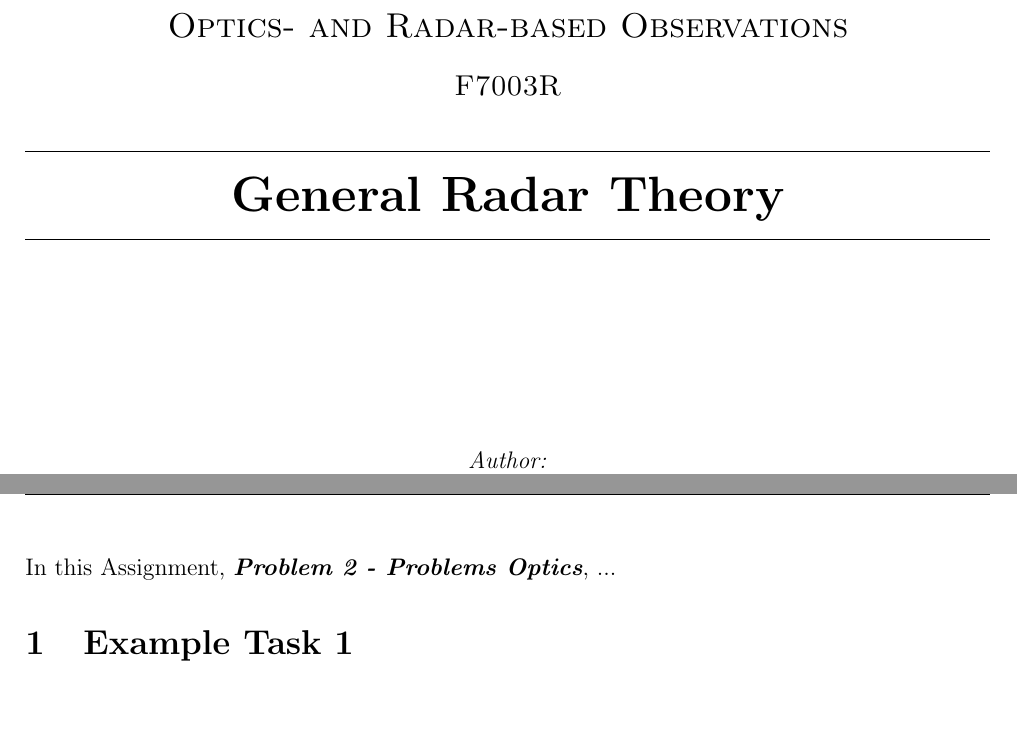
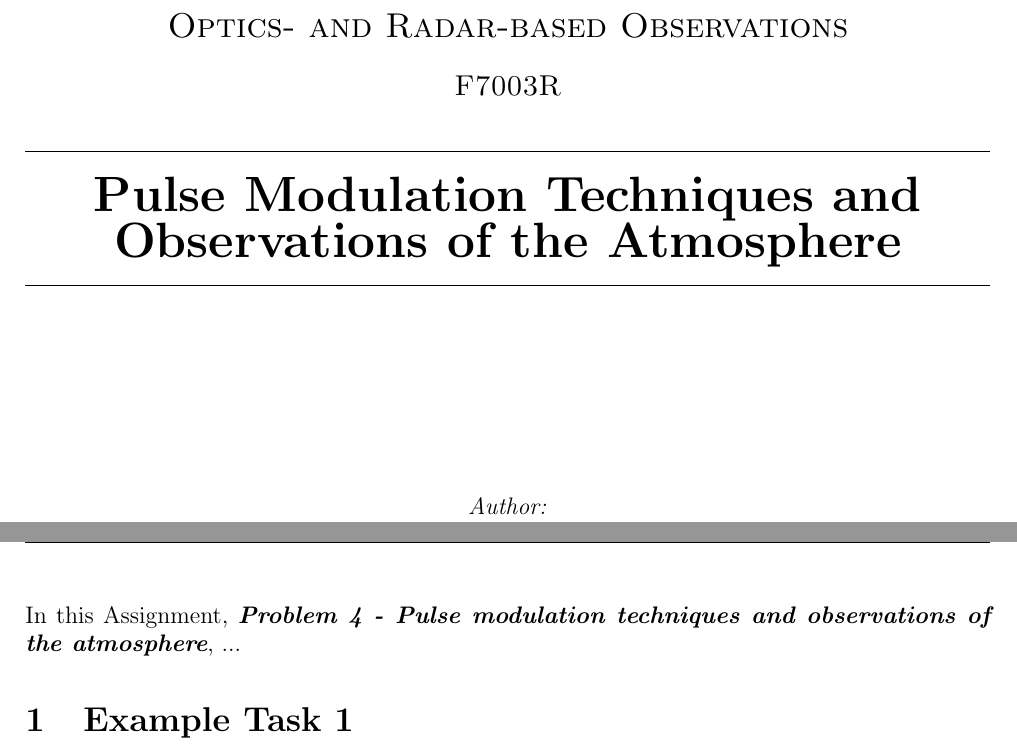
Before and after one commit to art1/Optics-Radar-Reports, a LaTeX document (report.tex, which reads content.tex): two parts of pages 1 and 2 of 4, joined at a grey line, cut so that both start at the same text, the shorter picture padded with empty space. Compiled offline with pdfLaTeX.

Commit message:
initial commit

```diff
--- a/content.tex
+++ b/content.tex
@@ -1,7 +1,7 @@
 
 %%%%%%%%%%%%%%%%% Introduction to the Assignment %%%
 
-In this Assignment, \textit{\textbf{Problem 2 - Problems Optics}}, ...
+In this Assignment, \textit{\textbf{Problem 4 - Pulse modulation techniques and observations of the atmosphere}}, ...
 
 
 %%%%%%%%%%%%%%%%% TASK 1 %%%
--- a/report.tex
+++ b/report.tex
@@ -30,7 +30,7 @@
 \presetkeys{todonotes}{fancyline}{}
 
 %%%%%%%%%%%%%%%%%%%%%%%%%% TITLE %%%%%%%%%%%%%%%%%%%
-\title{General Radar Theory}
+\title{Pulse Modulation Techniques and Observations of the Atmosphere}
 \author{A. Scharf}
 \date{\today}
 
```
Also changed, not shown: report.pdf.
